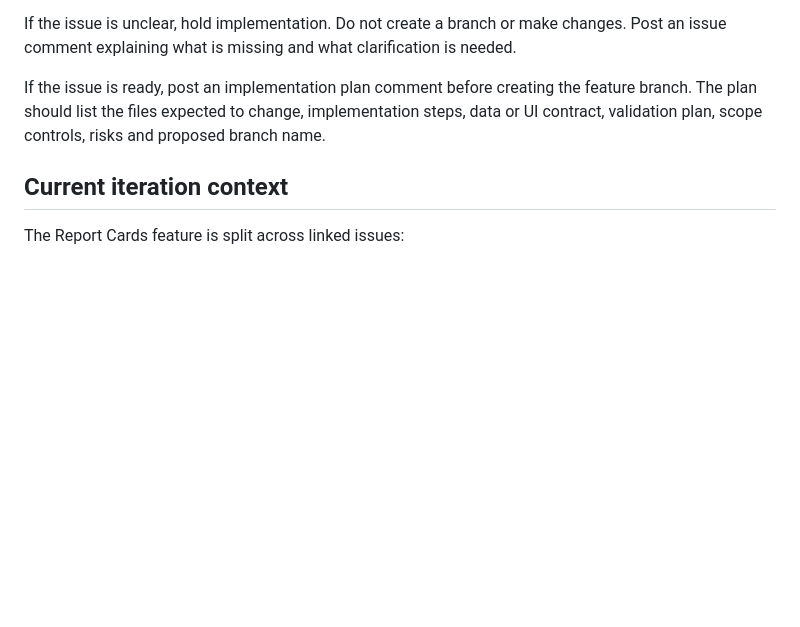
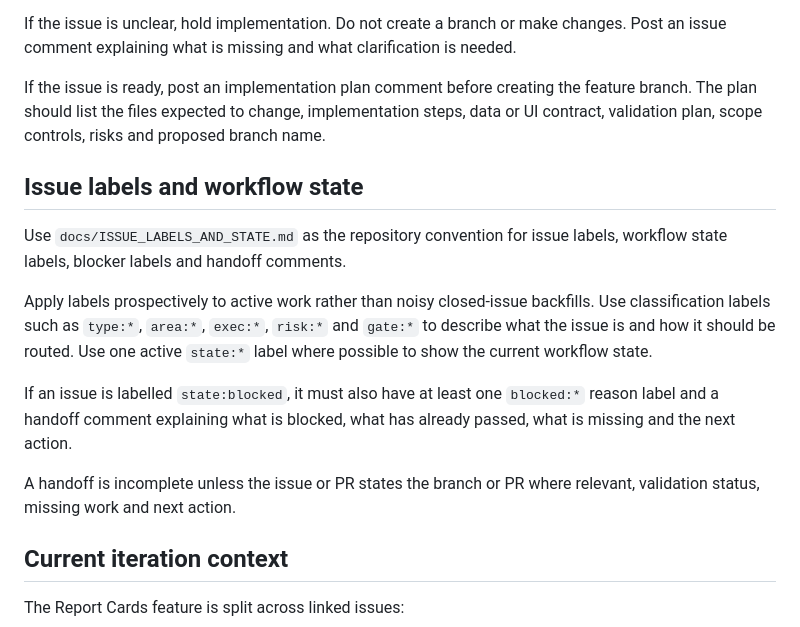
Before and after one commit to 8ft0-ai/RaceIQ, a Markdown page: AGENTS.md, the part around the change. Rendered like a GitHub page; blank space fills up the shorter version.

Commit message:
Reference issue label state workflow

```diff
--- a/AGENTS.md
+++ b/AGENTS.md
@@ -24,6 +24,16 @@ A ready issue should include goal, scope, non-goals, inputs, expected outputs, a
 If the issue is unclear, hold implementation. Do not create a branch or make changes. Post an issue comment explaining what is missing and what clarification is needed.
 
 If the issue is ready, post an implementation plan comment before creating the feature branch. The plan should list the files expected to change, implementation steps, data or UI contract, validation plan, scope controls, risks and proposed branch name.
+
+## Issue labels and workflow state
+
+Use `docs/ISSUE_LABELS_AND_STATE.md` as the repository convention for issue labels, workflow state labels, blocker labels and handoff comments.
+
+Apply labels prospectively to active work rather than noisy closed-issue backfills. Use classification labels such as `type:*`, `area:*`, `exec:*`, `risk:*` and `gate:*` to describe what the issue is and how it should be routed. Use one active `state:*` label where possible to show the current workflow state.
+
+If an issue is labelled `state:blocked`, it must also have at least one `blocked:*` reason label and a handoff comment explaining what is blocked, what has already passed, what is missing and the next action.
+
+A handoff is incomplete unless the issue or PR states the branch or PR where relevant, validation status, missing work and next action.
 
 ## Current iteration context
 
```
